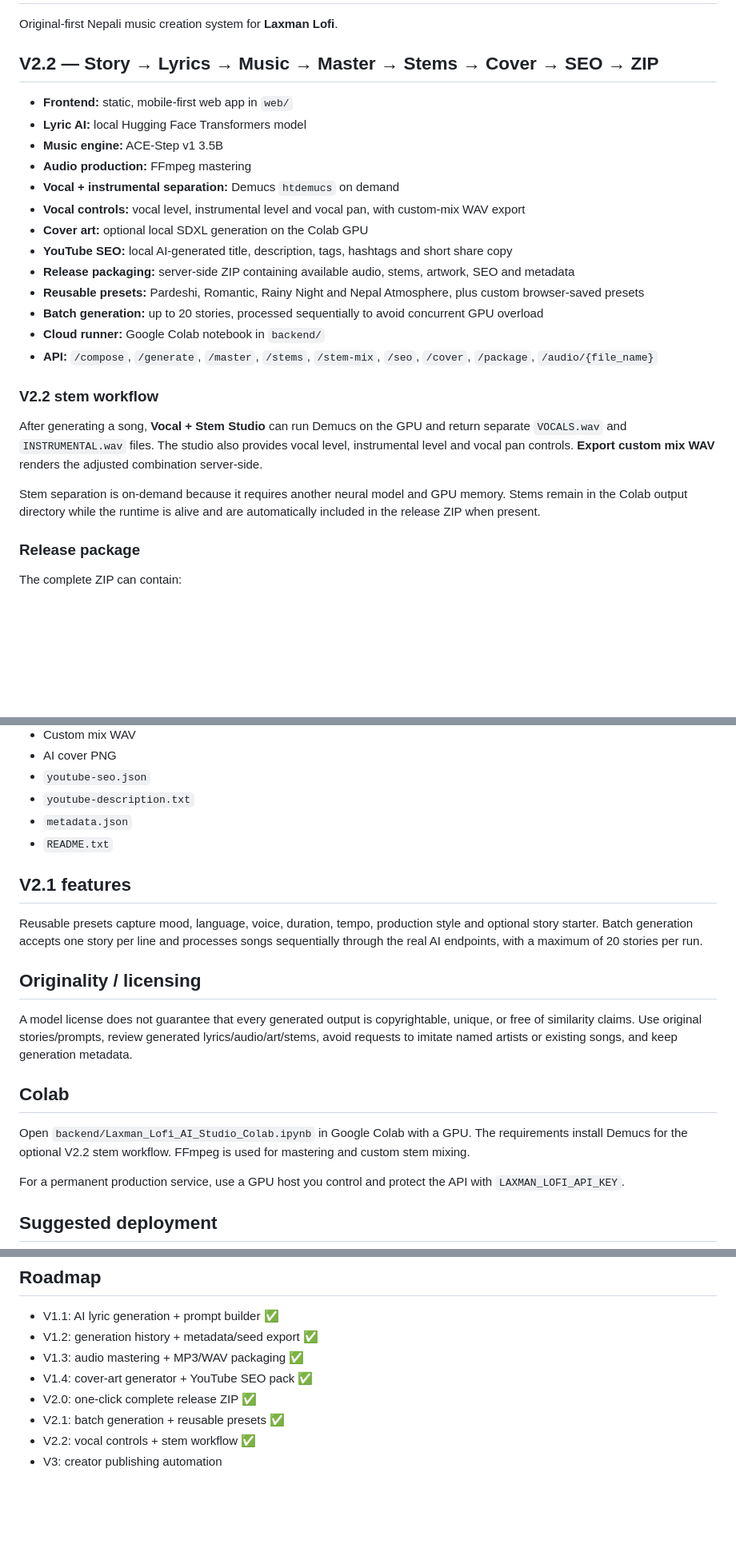
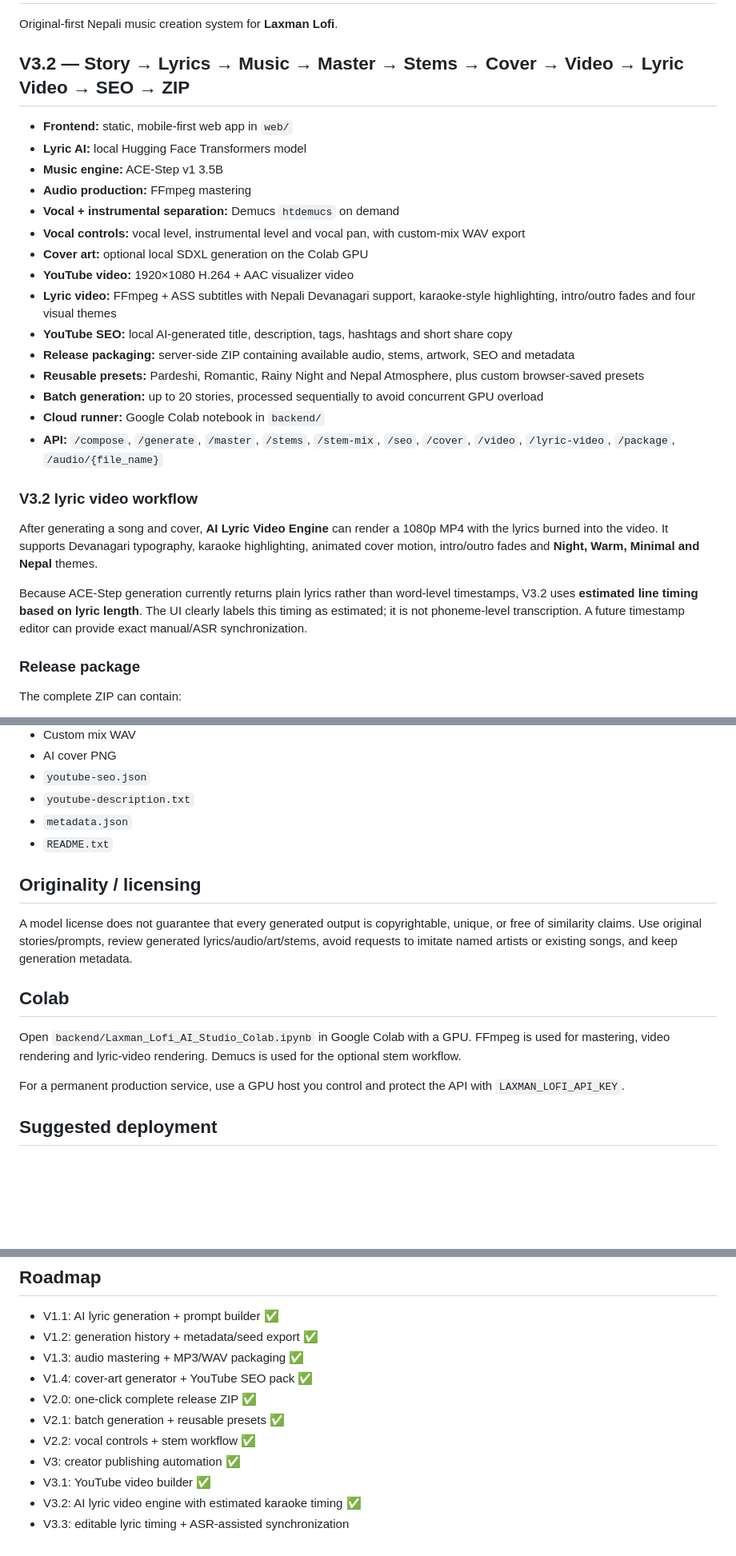
Before and after one commit to LaxmanNepal/lofi, a Markdown page: README.md, 3 parts joined by grey strips. Shown at 80% size. Drawn GitHub-style; blank space fills up the shorter version.

Commit message:
Document V3.2 lyric video engine

```diff
--- a/README.md
+++ b/README.md
@@ -2,7 +2,7 @@
 
 Original-first Nepali music creation system for **Laxman Lofi**.
 
-## V2.2 — Story → Lyrics → Music → Master → Stems → Cover → SEO → ZIP
+## V3.2 — Story → Lyrics → Music → Master → Stems → Cover → Video → Lyric Video → SEO → ZIP
 
 - **Frontend:** static, mobile-first web app in `web/`
 - **Lyric AI:** local Hugging Face Transformers model
@@ -11,18 +11,20 @@ Original-first Nepali music creation system for **Laxman Lofi**.
 - **Vocal + instrumental separation:** Demucs `htdemucs` on demand
 - **Vocal controls:** vocal level, instrumental level and vocal pan, with custom-mix WAV export
 - **Cover art:** optional local SDXL generation on the Colab GPU
+- **YouTube video:** 1920×1080 H.264 + AAC visualizer video
+- **Lyric video:** FFmpeg + ASS subtitles with Nepali Devanagari support, karaoke-style highlighting, intro/outro fades and four visual themes
 - **YouTube SEO:** local AI-generated title, description, tags, hashtags and short share copy
 - **Release packaging:** server-side ZIP containing available audio, stems, artwork, SEO and metadata
 - **Reusable presets:** Pardeshi, Romantic, Rainy Night and Nepal Atmosphere, plus custom browser-saved presets
 - **Batch generation:** up to 20 stories, processed sequentially to avoid concurrent GPU overload
 - **Cloud runner:** Google Colab notebook in `backend/`
-- **API:** `/compose`, `/generate`, `/master`, `/stems`, `/stem-mix`, `/seo`, `/cover`, `/package`, `/audio/{file_name}`
+- **API:** `/compose`, `/generate`, `/master`, `/stems`, `/stem-mix`, `/seo`, `/cover`, `/video`, `/lyric-video`, `/package`, `/audio/{file_name}`
 
-### V2.2 stem workflow
+### V3.2 lyric video workflow
 
-After generating a song, **Vocal + Stem Studio** can run Demucs on the GPU and return separate `VOCALS.wav` and `INSTRUMENTAL.wav` files. The studio also provides vocal level, instrumental level and vocal pan controls. **Export custom mix WAV** renders the adjusted combination server-side.
+After generating a song and cover, **AI Lyric Video Engine** can render a 1080p MP4 with the lyrics burned into the video. It supports Devanagari typography, karaoke highlighting, animated cover motion, intro/outro fades and **Night, Warm, Minimal and Nepal** themes.
 
-Stem separation is on-demand because it requires another neural model and GPU memory. Stems remain in the Colab output directory while the runtime is alive and are automatically included in the release ZIP when present.
+Because ACE-Step generation currently returns plain lyrics rather than word-level timestamps, V3.2 uses **estimated line timing based on lyric length**. The UI clearly labels this timing as estimated; it is not phoneme-level transcription. A future timestamp editor can provide exact manual/ASR synchronization.
 
 ### Release package
 
@@ -40,17 +42,13 @@ The complete ZIP can contain:
 - `metadata.json`
 - `README.txt`
 
-## V2.1 features
-
-Reusable presets capture mood, language, voice, duration, tempo, production style and optional story starter. Batch generation accepts one story per line and processes songs sequentially through the real AI endpoints, with a maximum of 20 stories per run.
-
 ## Originality / licensing
 
 A model license does not guarantee that every generated output is copyrightable, unique, or free of similarity claims. Use original stories/prompts, review generated lyrics/audio/art/stems, avoid requests to imitate named artists or existing songs, and keep generation metadata.
 
 ## Colab
 
-Open `backend/Laxman_Lofi_AI_Studio_Colab.ipynb` in Google Colab with a GPU. The requirements install Demucs for the optional V2.2 stem workflow. FFmpeg is used for mastering and custom stem mixing.
+Open `backend/Laxman_Lofi_AI_Studio_Colab.ipynb` in Google Colab with a GPU. FFmpeg is used for mastering, video rendering and lyric-video rendering. Demucs is used for the optional stem workflow.
 
 For a permanent production service, use a GPU host you control and protect the API with `LAXMAN_LOFI_API_KEY`.
 
@@ -67,4 +65,7 @@ Host `web/` at `https://apps.laxmannepal.com.np/laxman-lofi/`.
 - V2.0: one-click complete release ZIP ✅
 - V2.1: batch generation + reusable presets ✅
 - V2.2: vocal controls + stem workflow ✅
-- V3: creator publishing automation
+- V3: creator publishing automation ✅
+- V3.1: YouTube video builder ✅
+- V3.2: AI lyric video engine with estimated karaoke timing ✅
+- V3.3: editable lyric timing + ASR-assisted synchronization
```
